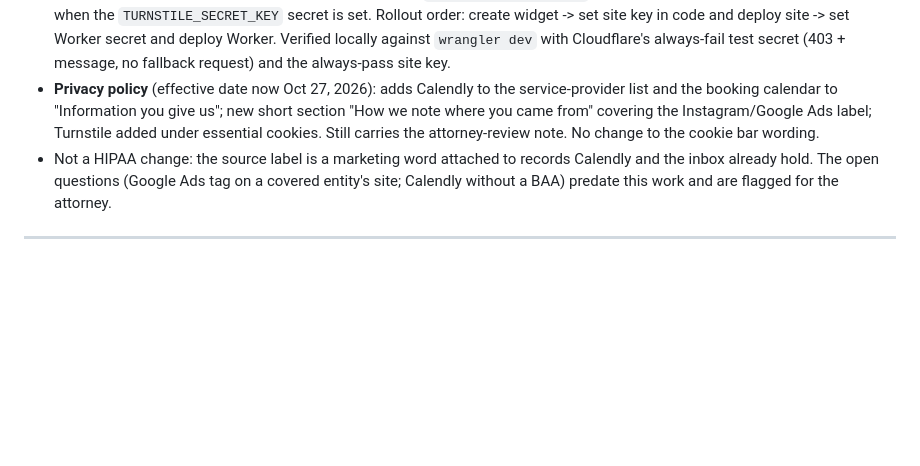
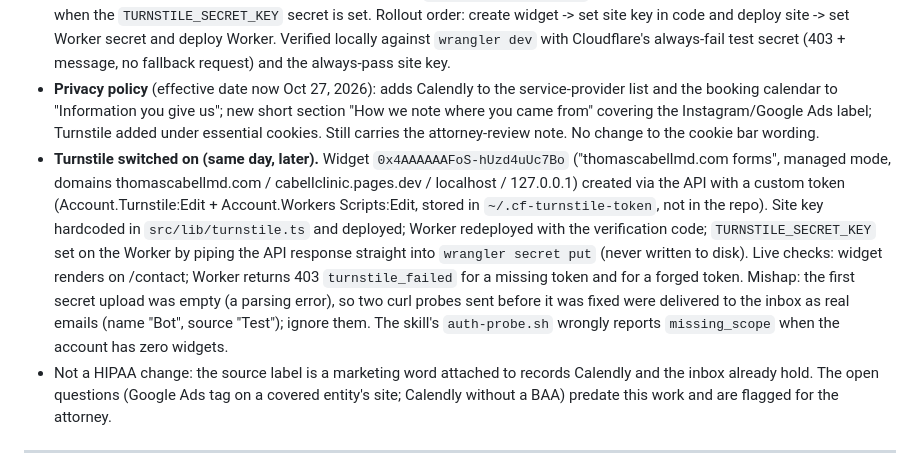
Before and after one commit to joeleavy/cabellclinic, a Markdown page: CHANGES.md, the part around the change. Drawn GitHub-style; blank space fills up the shorter version.

Commit message:
Log: Turnstile switched on (widget, site key, Worker secret)
Co-Authored-By: Claude Fable 5.1 <noreply@anthropic.com>

```diff
--- a/CHANGES.md
+++ b/CHANGES.md
@@ -10,6 +10,7 @@ A running log of edits made to the site, grouped by session date. Most recent at
 - **Per-platform booking links.** `/instagram`, `/facebook`, `/youtube` (and short forms `/ig`, `/fb`, `/yt`) 302 to `/book?from=<platform>` via `_redirects`. The booking page reads `from`, keeps it in `sessionStorage` for the session, and removes it from the address bar, so the visitor only ever sees `/book`. Referrer is the fallback when someone reaches `/book` directly (in-app browsers often strip it, hence the links). The platform becomes `utm_source` on the Calendly booking (visible to Kristy under Calendar > booking details) and the fallback form's inbox tag becomes "Social — Instagram" etc. Unknown platform stays "Social — Book a Call" with `utm_source=social`. New: `src/lib/socialSource.ts`.
 - **Cloudflare Turnstile, wired but not yet switched on.** The four forms (Request an Invitation, intro-call form on the landing pages, membership application, Contact) now render a `TurnstileWidget` above the submit button and send its token with the submission. The contact Worker verifies the token with Cloudflare's siteverify (never from the browser) and returns 403 `turnstile_failed` when it is missing or invalid; `submitInquiry` shows a "couldn't confirm you're not a robot" message in that case and does NOT re-send through the FormSubmit relay (which would let bots around the check). Both halves are dormant until configured: the widget renders only when `src/lib/turnstile.ts` has a site key, and the Worker enforces only when the `TURNSTILE_SECRET_KEY` secret is set. Rollout order: create widget -> set site key in code and deploy site -> set Worker secret and deploy Worker. Verified locally against `wrangler dev` with Cloudflare's always-fail test secret (403 + message, no fallback request) and the always-pass site key.
 - **Privacy policy** (effective date now Oct 27, 2026): adds Calendly to the service-provider list and the booking calendar to "Information you give us"; new short section "How we note where you came from" covering the Instagram/Google Ads label; Turnstile added under essential cookies. Still carries the attorney-review note. No change to the cookie bar wording.
+- **Turnstile switched on (same day, later).** Widget `0x4AAAAAAFoS-hUzd4uUc7Bo` ("thomascabellmd.com forms", managed mode, domains thomascabellmd.com / cabellclinic.pages.dev / localhost / 127.0.0.1) created via the API with a custom token (Account.Turnstile:Edit + Account.Workers Scripts:Edit, stored in `~/.cf-turnstile-token`, not in the repo). Site key hardcoded in `src/lib/turnstile.ts` and deployed; Worker redeployed with the verification code; `TURNSTILE_SECRET_KEY` set on the Worker by piping the API response straight into `wrangler secret put` (never written to disk). Live checks: widget renders on /contact; Worker returns 403 `turnstile_failed` for a missing token and for a forged token. Mishap: the first secret upload was empty (a parsing error), so two curl probes sent before it was fixed were delivered to the inbox as real emails (name "Bot", source "Test"); ignore them. The skill's `auth-probe.sh` wrongly reports `missing_scope` when the account has zero widgets.
 - Not a HIPAA change: the source label is a marketing word attached to records Calendly and the inbox already hold. The open questions (Google Ads tag on a covered entity's site; Calendly without a BAA) predate this work and are flagged for the attorney.
 
 ---
```
